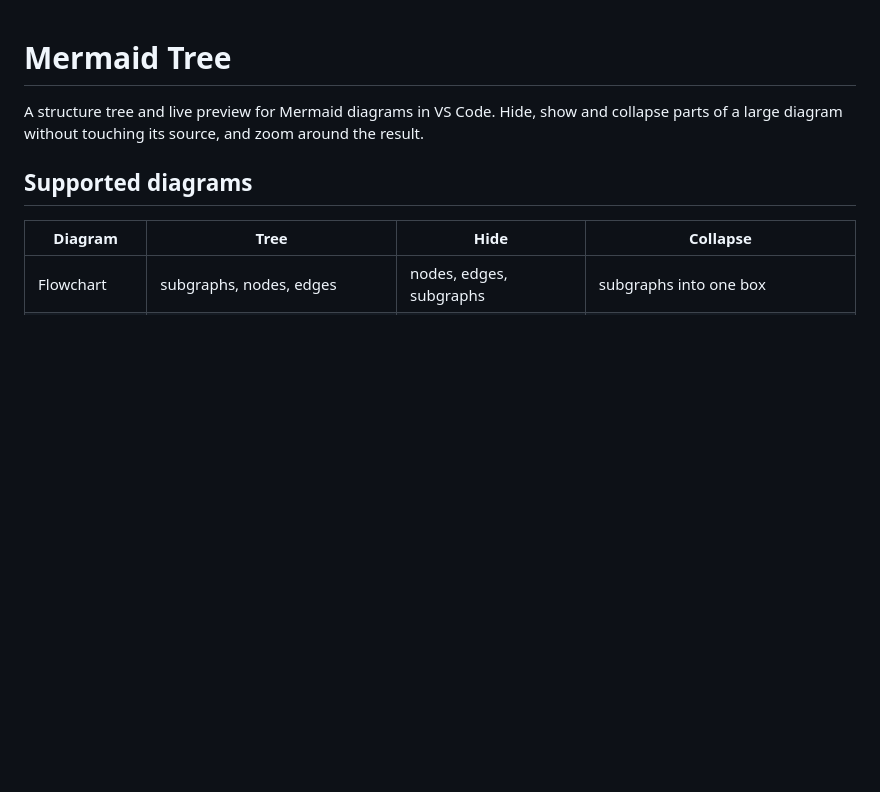
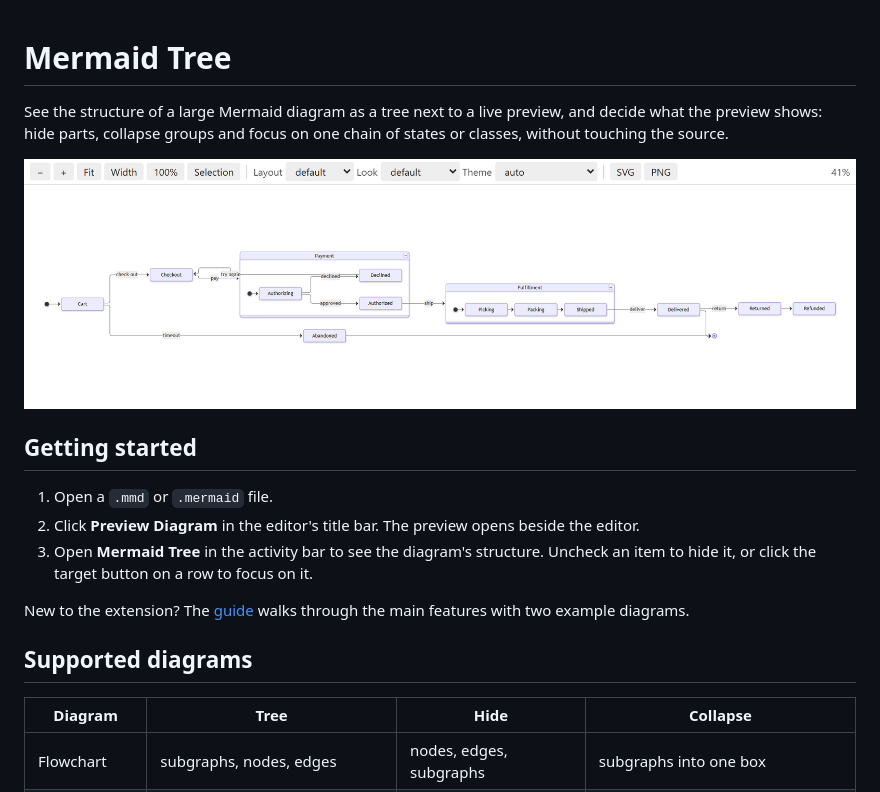
Before and after one commit to thmosa/mermaidplugin, a Markdown page: README.md, the part around one of its changes. GitHub-like rendering; pictures changed too: images/state-full.png (added); blank space fills up the shorter version.

```diff
--- a/README.md
+++ b/README.md
@@ -1,7 +1,18 @@
 # Mermaid Tree
 
-A structure tree and live preview for Mermaid diagrams in VS Code. Hide, show and collapse parts of a
-large diagram without touching its source, and zoom around the result.
+See the structure of a large Mermaid diagram as a tree next to a live preview, and decide what the preview
+shows: hide parts, collapse groups and focus on one chain of states or classes, without touching the source.
+
+![A state diagram in the preview, with collapse buttons on its composite states](images/state-full.png)
+
+## Getting started
+
+1. Open a `.mmd` or `.mermaid` file.
+2. Click **Preview Diagram** in the editor's title bar. The preview opens beside the editor.
+3. Open **Mermaid Tree** in the activity bar to see the diagram's structure. Uncheck an item to hide it,
+   or click the target button on a row to focus on it.
+
+New to the extension? The [guide](GUIDE.md) walks through the main features with two example diagrams.
 
 ## Supported diagrams
 
```
Also changed, not shown: other parts of README.md (+91 -82 lines), GUIDE.md (added, +204 -0 lines), images/class-full.png (added), images/class-out.png (added), images/state-collapsed.png (added), images/state-focus.png (added), media/icon.png (added), 6 other files.
